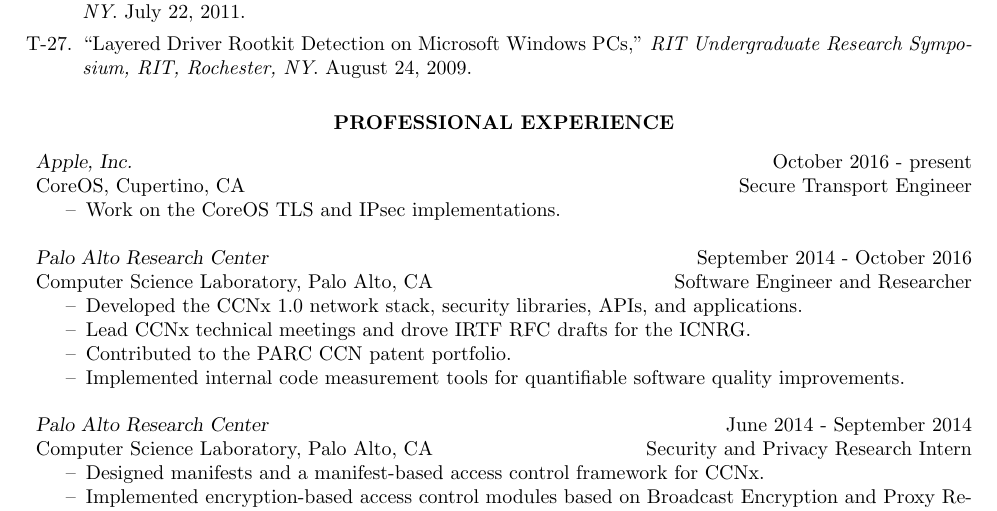
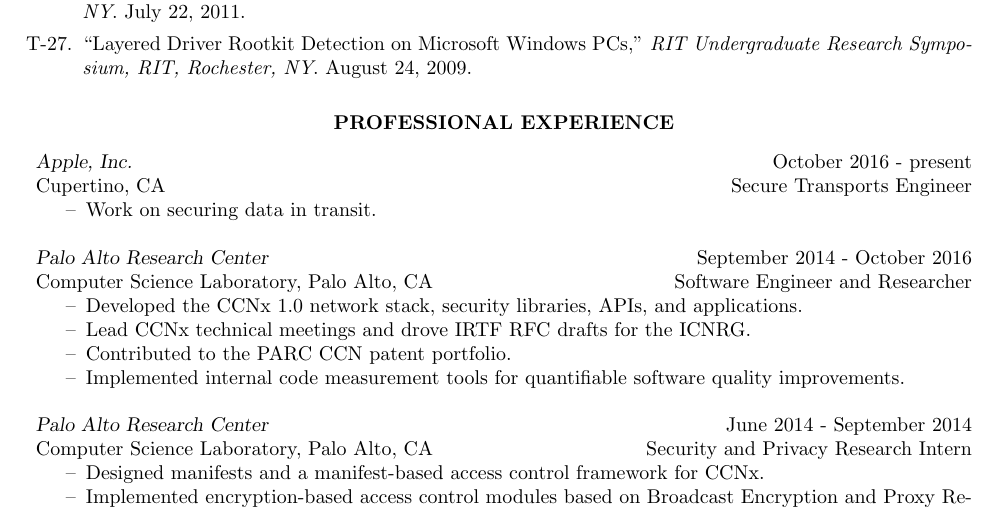
Before and after one commit to chris-wood/cv, a LaTeX CV (caw_cv.tex): part of page 4 of 6, cut so that both start at the same text. Compiled offline with pdfLaTeX.

Commit message:
Quick update

```diff
--- a/caw_cv.tex
+++ b/caw_cv.tex
@@ -257,9 +257,9 @@
 \vspace{8pt} % Gap between title and text
 
 {\sl Apple, Inc.} \hfill October 2016 - present \\
-CoreOS, Cupertino, CA \hfill Secure Transport Engineer
+Cupertino, CA \hfill Secure Transports Engineer
 \begin{itemize} \itemsep -2pt % Reduce space between items
-\item Work on the CoreOS TLS and IPsec implementations.
+\item Work on securing data in transit.
 \end{itemize}
 
 {\sl Palo Alto Research Center} \hfill September 2014 - October 2016 \\
```
Also changed, not shown: caw_cv.pdf, caw_cv_2p.pdf.
